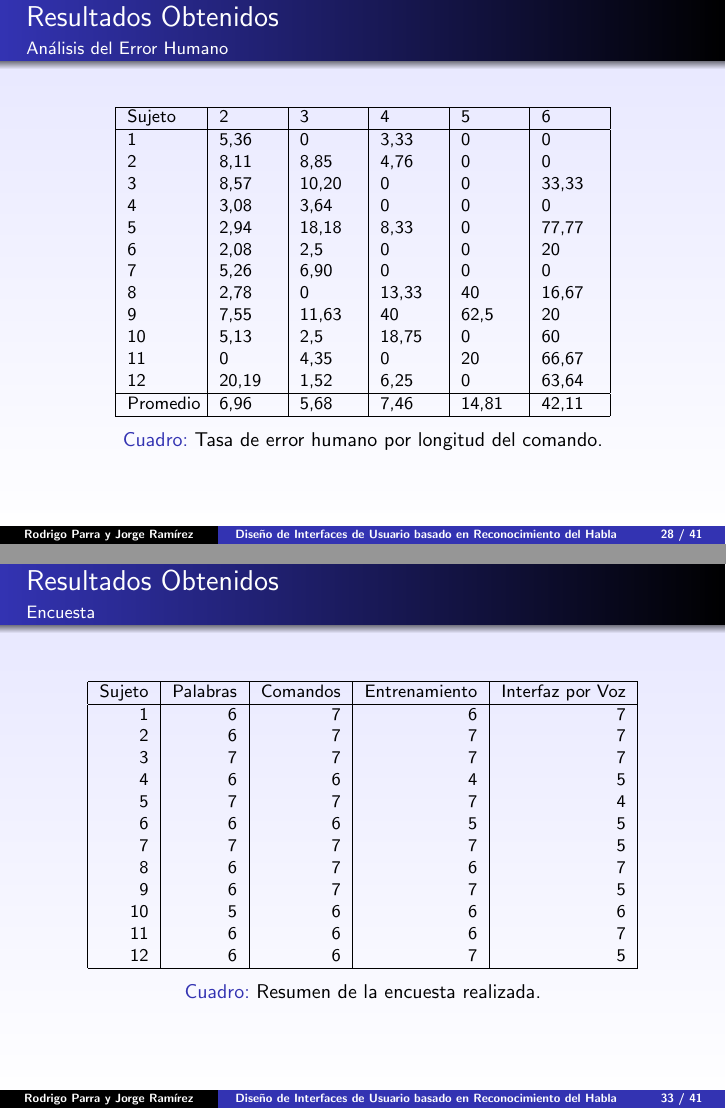
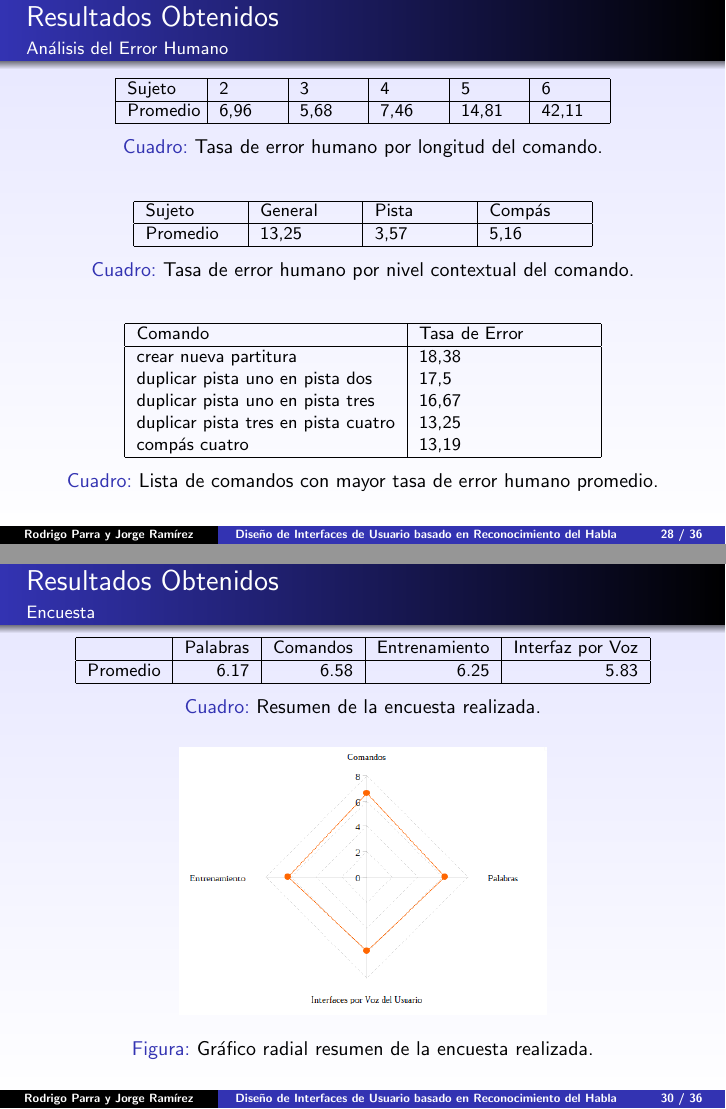
Before and after one commit to jorgeramirez/presentacion-tesis, LaTeX slides (presentacion.tex, which reads resultados.tex): pages 28 and 33 of 41 before the commit and pages 28 and 30 of 36 after it, joined at a grey line. Compiled offline with pdfLaTeX; a LaTeX package or settings file that is missing is left out.

Commit message:
Compresión de resultados

```diff
--- a/resultados.tex
+++ b/resultados.tex
@@ -62,19 +62,6 @@ $U$       &  -0,23 &  0,53  &  -0,53  &  0,35  &  0,25  &  0,2  &  0,52  &  0,13
 \hline
     Sujeto & 2 & 3 & 4 & 5 & 6  \\
     \hline
-    1 & 5,36   & 0     & 3,33  &0   &0 \\
-    2 & 8,11   & 8,85  & 4,76  &0   &0 \\
-    3 & 8,57   & 10,20 & 0 &  0  &33,33 \\
-    4 & 3,08   & 3,64 & 0  & 0  & 0 \\
-    5 & 2,94   & 18,18 & 8,33 &  0 & 77,77 \\
-    6 & 2,08   & 2,5 & 0 & 0 & 20 \\
-    7 & 5,26   & 6,90 & 0 & 0 & 0 \\
-    8 & 2,78   & 0 & 13,33 & 40 & 16,67 \\
-    9 & 7,55   & 11,63 & 40  &  62,5  & 20 \\
-    10 & 5,13  & 2,5  & 18,75  &  0 & 60 \\
-    11 & 0     & 4,35 & 0 & 20 & 66,67 \\
-    12 & 20,19 & 1,52 & 6,25 & 0  & 63,64 \\
-    \hline
     Promedio & 6,96 & 5,68 & 7,46 & 14,81 & 42,11 \\
 \hline
 \end{tabular}
@@ -82,29 +69,13 @@ $U$       &  -0,23 &  0,53  &  -0,53  &  0,35  &  0,25  &  0,2  &  0,52  &  0,13
 \label{sec:error-longitud}
 \end{table}
 
-\end{frame}
 
-\begin{frame}{Resultados Obtenidos}
-\framesubtitle{Análisis del Error Humano}
 \begin{table}[H]
 \centering
 \footnotesize
 \begin{tabular}{|p{1.6cm}|p{1.6cm}|p{1.6cm}|p{1.6cm}|}
 \hline
     Sujeto & General & Pista & Comp\'as \\
-    \hline
-1 & 1,32  & 50     & 0,94 \\
-2 & 16,88 & 0      & 3,39 \\
-3 & 13,95 & 0      & 7,55 \\
-4 & 2,60 & 0      & 3,15 \\
-5 & 31,25 & 0      & 5,41 \\
-6 & 7,02 & 25     & 0 \\
-7 & 10     & 0      & 2,67 \\
-8 & 9,76 & 0      & 3,28 \\
-9 & 21,74 & 0      & 16,42 \\
-10 & 15     & 12,5 & 3,70 \\
-11 & 10,91 & 0      & 0 \\
-12 & 18,18 & 0      & 15,15 \\
 \hline
 Promedio & 13,25 & 3,57 & 5,16 \\
 \hline
@@ -186,31 +149,14 @@ guitarra el\'ectrica en pista uno & 10,41 \\
 \footnotesize
 \begin{tabular}{|r|r|r|r|r|}
 \hline
-    Sujeto & Palabras & Comandos & Entrenamiento & Interfaz por Voz \\
+    & Palabras & Comandos & Entrenamiento & Interfaz por Voz \\
     \hline
-    1 & 6 & 7 & 6 & 7 \\
-    2 & 6 & 7 & 7 & 7 \\
-    3 & 7 & 7 & 7 & 7 \\
-    4 & 6 & 6 & 4 & 5 \\
-    5 & 7 & 7 & 7 & 4 \\
-    6 & 6 & 6 & 5 & 5 \\
-    7 & 7 & 7 & 7 & 5 \\
-    8 & 6 & 7 & 6 & 7  \\
-    9 & 6 & 7 & 7 & 5  \\
-    10 & 5 & 6 & 6 & 6  \\
-    11 & 6 & 6 & 6 & 7  \\
-    12 & 6 & 6 & 7 & 5  \\
+    Promedio & 6.17 & 6.58 & 6.25 & 5.83 \\
 \hline
 \end{tabular}
 \caption{Resumen de la encuesta realizada.}
 \label{sec:tabla-encuesta}
 \end{table}
-
-\end{frame}
-
-
-\begin{frame}{Resultados Obtenidos}
-\framesubtitle{Encuesta}
 \begin{figure}[ht]
 \centering
 \includegraphics[width=0.6\linewidth]{./graphics/kiviat0.png}
@@ -226,4 +172,3 @@ guitarra el\'ectrica en pista uno & 10,41 \\
 \footnotesize
 \begin{tabular}{|r|r|r|r|r|}
 \hline
-    Sujeto &  Palabras & Comandos & Entrenamiento & Interfaz por Voz \\
```
Also changed, not shown: resultados.tex (34 more changed lines).
